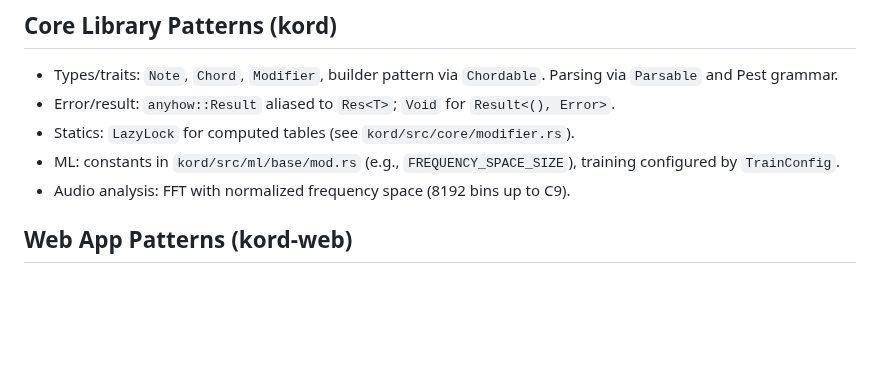
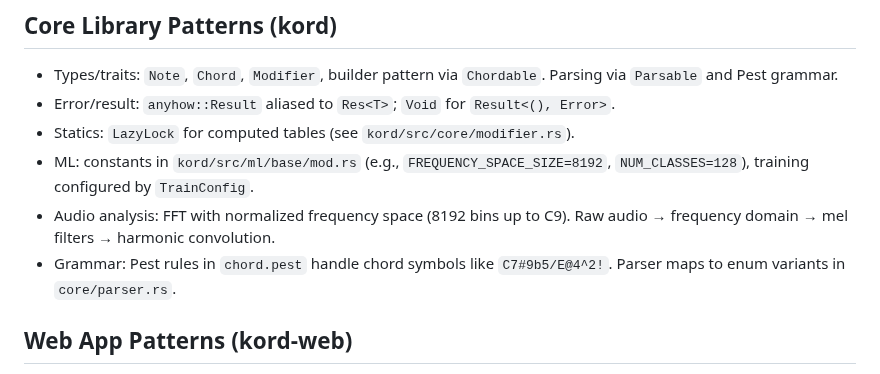
Before and after one commit to twitchax/kord, a Markdown page: .github/copilot-instructions.md, the part around one of its changes. Drawn GitHub-style; blank space fills up the shorter version.

```diff
--- a/.github/copilot-instructions.md
+++ b/.github/copilot-instructions.md
@@ -22,8 +59,9 @@ Kord is a Rust workspace with a music theory/ML core and a Leptos web app. This
 - Types/traits: `Note`, `Chord`, `Modifier`, builder pattern via `Chordable`. Parsing via `Parsable` and Pest grammar.
 - Error/result: `anyhow::Result` aliased to `Res<T>`; `Void` for `Result<(), Error>`.
 - Statics: `LazyLock` for computed tables (see `kord/src/core/modifier.rs`).
-- ML: constants in `kord/src/ml/base/mod.rs` (e.g., `FREQUENCY_SPACE_SIZE`), training configured by `TrainConfig`.
-- Audio analysis: FFT with normalized frequency space (8192 bins up to C9).
+- ML: constants in `kord/src/ml/base/mod.rs` (e.g., `FREQUENCY_SPACE_SIZE=8192`, `NUM_CLASSES=128`), training configured by `TrainConfig`.
+- Audio analysis: FFT with normalized frequency space (8192 bins up to C9). Raw audio → frequency domain → mel filters → harmonic convolution.
+- Grammar: Pest rules in `chord.pest` handle chord symbols like `C7#9b5/E@4^2!`. Parser maps to enum variants in `core/parser.rs`.
 
 ## Web App Patterns (kord-web)
 - Features: lib builds with `hydrate`; bin with `ssr`. See `[package.metadata.leptos]` for default features/profile.
```
Also changed, not shown: other parts of .github/copilot-instructions.md (+39 -2 lines), AGENTS.md (+5 -1 lines).
